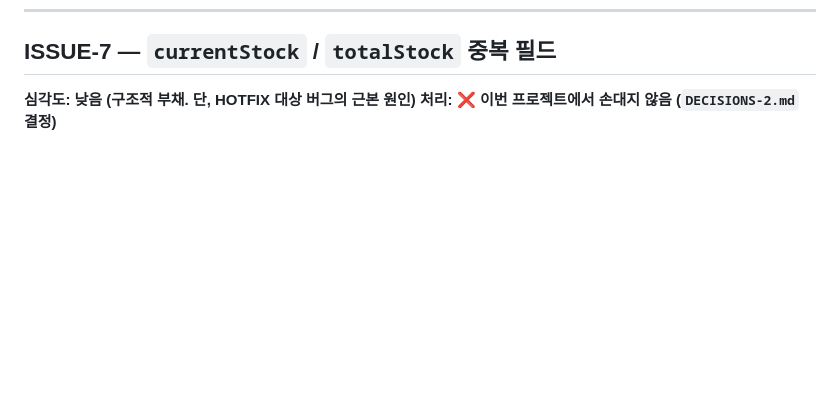
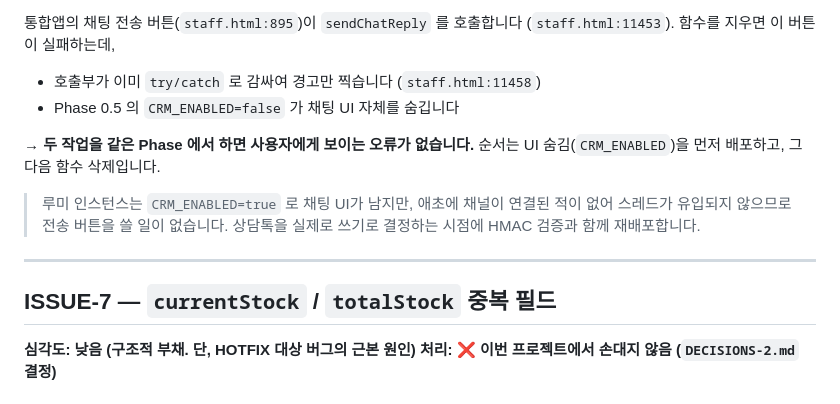
Before and after one commit to demireykh-art/lumi-admin, a Markdown page: ISSUES.md, the part around one of its changes. Drawn GitHub-style; blank space fills up the shorter version.

```diff
--- a/ISSUES.md
+++ b/ISSUES.md
@@ -223,3 +261,18 @@ hr-attendance.js   495,  551,  1111
+통합앱의 채팅 전송 버튼(`staff.html:895`)이 `sendChatReply` 를 호출합니다
+(`staff.html:11453`). 함수를 지우면 이 버튼이 실패하는데,
+
+- 호출부가 이미 `try/catch` 로 감싸여 경고만 찍습니다 (`staff.html:11458`)
+- Phase 0.5 의 `CRM_ENABLED=false` 가 채팅 UI 자체를 숨깁니다
+
+→ **두 작업을 같은 Phase 에서 하면 사용자에게 보이는 오류가 없습니다.** 순서는
+UI 숨김(`CRM_ENABLED`)을 먼저 배포하고, 그다음 함수 삭제입니다.
+
+> 루미 인스턴스는 `CRM_ENABLED=true` 로 채팅 UI가 남지만, 애초에 채널이 연결된 적이
+> 없어 스레드가 유입되지 않으므로 전송 버튼을 쓸 일이 없습니다. 상담톡을 실제로
+> 쓰기로 결정하는 시점에 HMAC 검증과 함께 재배포합니다.
+
+---
+
 ## ISSUE-7 — `currentStock` / `totalStock` 중복 필드
 
 **심각도: 낮음 (구조적 부채. 단, HOTFIX 대상 버그의 근본 원인)**
```
Also changed, not shown: other parts of ISSUES.md (+84 -46 lines).
